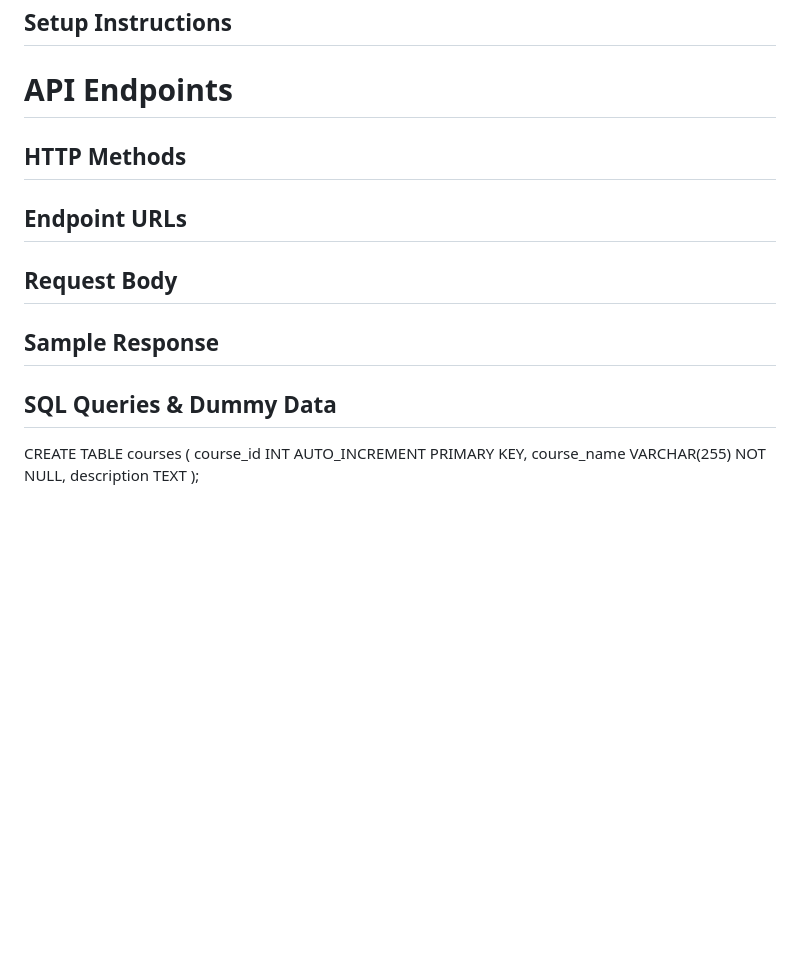
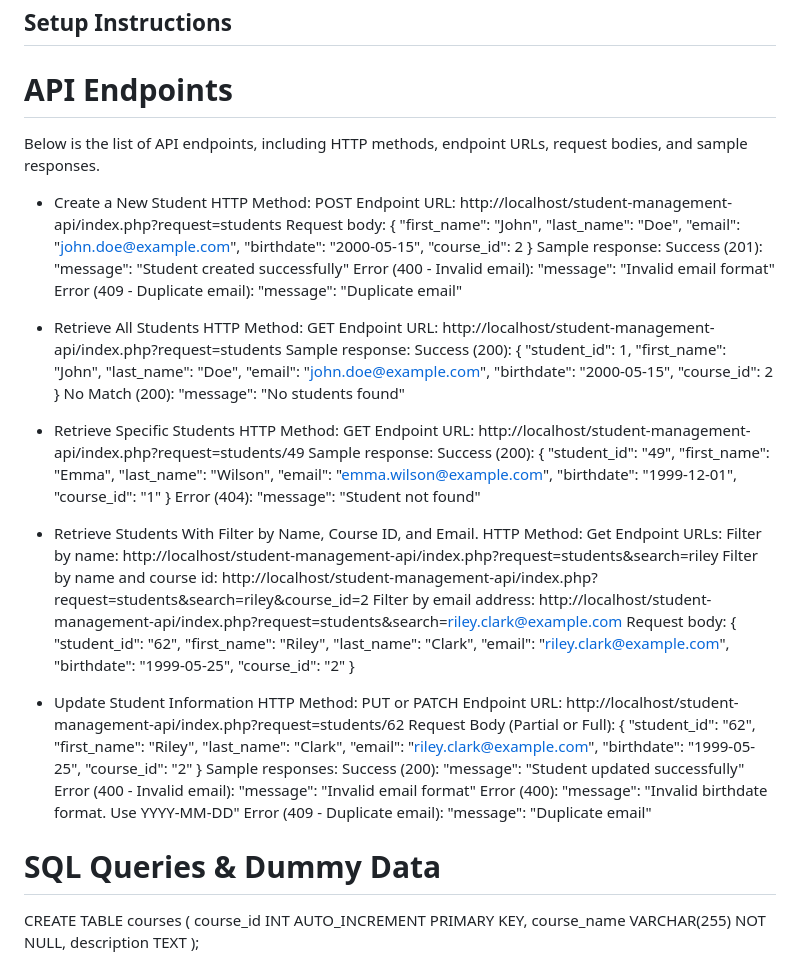
Before and after one commit to ptrchiieee/finalsREADME, a Markdown page: README.md, the part around the change. Rendered like a GitHub page; blank space fills up the shorter version.

Commit message:
new changes to README file

```diff
--- a/README.md
+++ b/README.md
@@ -35,13 +35,89 @@ The purpose of this API is to provide a robust backend system for managing stude
 ## Setup Instructions
 
 # API Endpoints
+Below is the list of API endpoints, including HTTP methods, endpoint URLs, request bodies, and sample responses.
 
-## HTTP Methods
-## Endpoint URLs
-## Request Body
-## Sample Response
+* Create a New Student
+HTTP Method: POST
+Endpoint URL: http://localhost/student-management-api/index.php?request=students
+Request body:
+{
+  "first_name": "John",
+  "last_name": "Doe",
+  "email": "john.doe@example.com",
+  "birthdate": "2000-05-15",
+  "course_id": 2
+}
+Sample response:
+Success (201): "message": "Student created successfully"
+Error (400 - Invalid email): "message": "Invalid email format"
+Error (409 - Duplicate email): "message": "Duplicate email"
 
-## SQL Queries & Dummy Data
+* Retrieve All Students
+HTTP Method: GET
+Endpoint URL: http://localhost/student-management-api/index.php?request=students
+Sample response:
+Success (200): {
+    "student_id": 1,
+    "first_name": "John",
+    "last_name": "Doe",
+    "email": "john.doe@example.com",
+    "birthdate": "2000-05-15",
+    "course_id": 2
+  }
+No Match (200): "message": "No students found"
+
+* Retrieve Specific Students
+HTTP Method: GET
+Endpoint URL: http://localhost/student-management-api/index.php?request=students/49
+Sample response:
+Success (200): {
+    "student_id": "49",
+    "first_name": "Emma",
+    "last_name": "Wilson",
+    "email": "emma.wilson@example.com",
+    "birthdate": "1999-12-01",
+    "course_id": "1"
+}
+Error (404): "message": "Student not found"
+
+* Retrieve Students With Filter by Name, Course ID, and Email.
+HTTP Method: Get
+Endpoint URLs:
+Filter by name: http://localhost/student-management-api/index.php?request=students&search=riley
+Filter by name and course id: http://localhost/student-management-api/index.php?request=students&search=riley&course_id=2
+Filter by email address: http://localhost/student-management-api/index.php?request=students&search=riley.clark@example.com
+Request body: {
+        "student_id": "62",
+        "first_name": "Riley",
+        "last_name": "Clark",
+        "email": "riley.clark@example.com",
+        "birthdate": "1999-05-25",
+        "course_id": "2"
+    }
+
+* Update Student Information
+HTTP Method: PUT or PATCH
+Endpoint URL: http://localhost/student-management-api/index.php?request=students/62
+Request Body (Partial or Full):
+{
+    "student_id": "62",
+    "first_name": "Riley",
+    "last_name": "Clark",
+    "email": "riley.clark@example.com",
+    "birthdate": "1999-05-25",
+    "course_id": "2"
+}
+Sample responses:
+Success (200): "message": "Student updated successfully"
+Error (400 - Invalid email): "message": "Invalid email format"
+Error (400): "message": "Invalid birthdate format. Use YYYY-MM-DD"
+Error (409 - Duplicate email): "message": "Duplicate email"
+
+
+
+
+# SQL Queries & Dummy Data
 
 CREATE TABLE courses (
     course_id INT AUTO_INCREMENT PRIMARY KEY,
```
